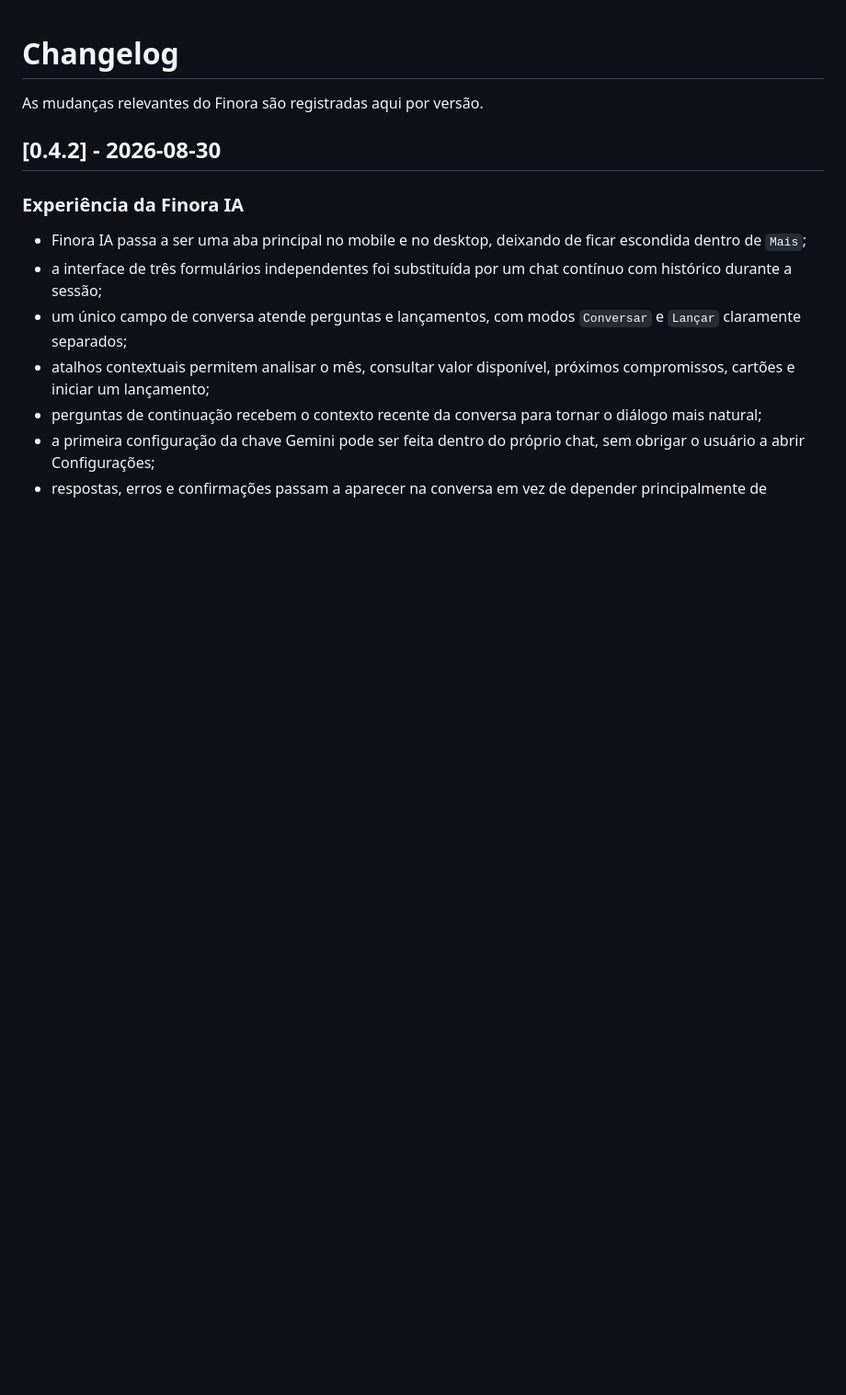
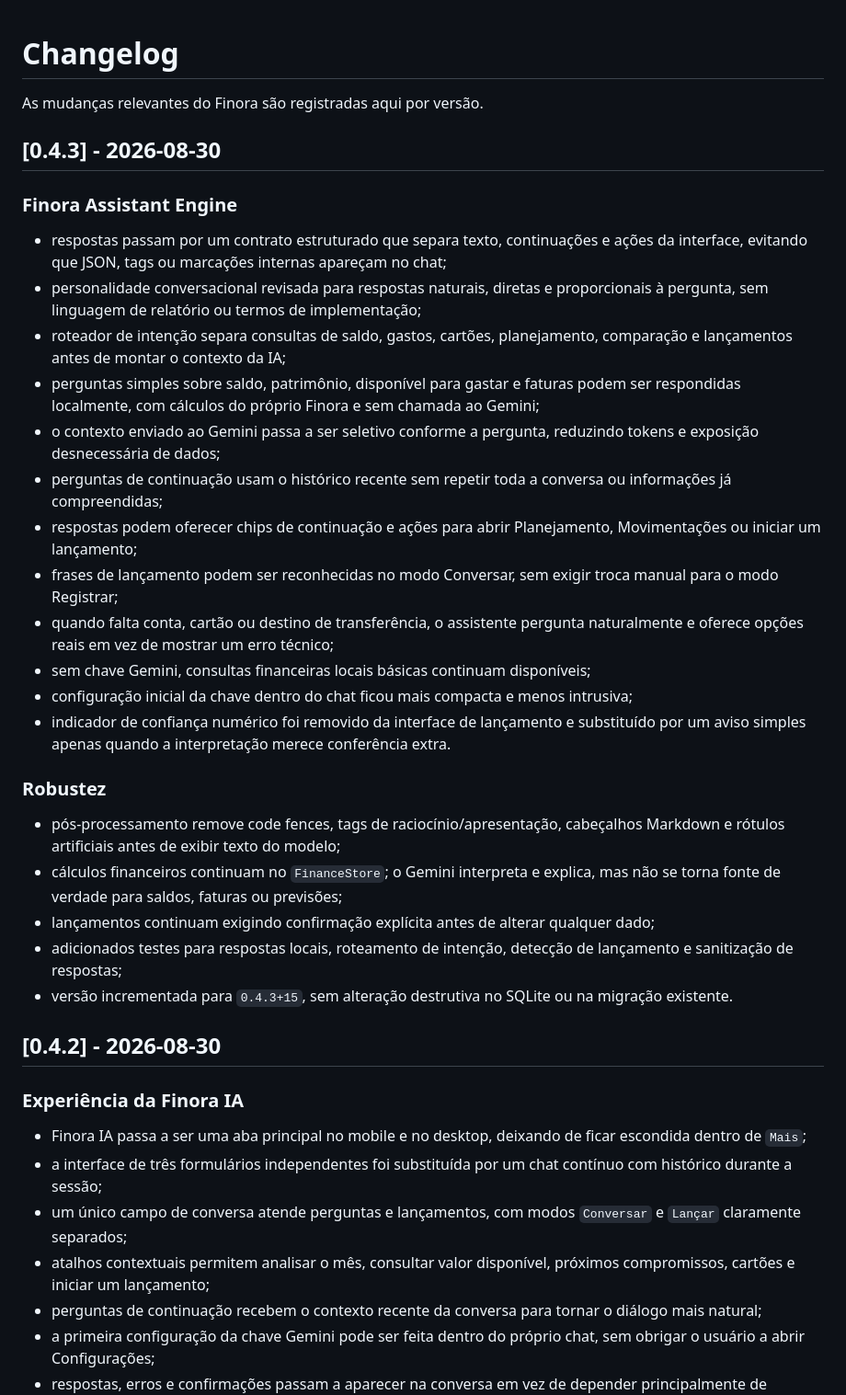
Before and after one commit to VictorAms12/finora, a Markdown page: CHANGELOG.md, the part around the change. Shown at 92% size. Rendered like a GitHub page; blank space fills up the shorter version.

Commit message:
docs: registra Finora v0.4.3 Assistant Engine

```diff
--- a/CHANGELOG.md
+++ b/CHANGELOG.md
@@ -1,6 +1,29 @@
 # Changelog
 
 As mudanças relevantes do Finora são registradas aqui por versão.
+
+## [0.4.3] - 2026-08-30
+
+### Finora Assistant Engine
+- respostas passam por um contrato estruturado que separa texto, continuações e ações da interface, evitando que JSON, tags ou marcações internas apareçam no chat;
+- personalidade conversacional revisada para respostas naturais, diretas e proporcionais à pergunta, sem linguagem de relatório ou termos de implementação;
+- roteador de intenção separa consultas de saldo, gastos, cartões, planejamento, comparação e lançamentos antes de montar o contexto da IA;
+- perguntas simples sobre saldo, patrimônio, disponível para gastar e faturas podem ser respondidas localmente, com cálculos do próprio Finora e sem chamada ao Gemini;
+- o contexto enviado ao Gemini passa a ser seletivo conforme a pergunta, reduzindo tokens e exposição desnecessária de dados;
+- perguntas de continuação usam o histórico recente sem repetir toda a conversa ou informações já compreendidas;
+- respostas podem oferecer chips de continuação e ações para abrir Planejamento, Movimentações ou iniciar um lançamento;
+- frases de lançamento podem ser reconhecidas no modo Conversar, sem exigir troca manual para o modo Registrar;
+- quando falta conta, cartão ou destino de transferência, o assistente pergunta naturalmente e oferece opções reais em vez de mostrar um erro técnico;
+- sem chave Gemini, consultas financeiras locais básicas continuam disponíveis;
+- configuração inicial da chave dentro do chat ficou mais compacta e menos intrusiva;
+- indicador de confiança numérico foi removido da interface de lançamento e substituído por um aviso simples apenas quando a interpretação merece conferência extra.
+
+### Robustez
+- pós-processamento remove code fences, tags de raciocínio/apresentação, cabeçalhos Markdown e rótulos artificiais antes de exibir texto do modelo;
+- cálculos financeiros continuam no `FinanceStore`; o Gemini interpreta e explica, mas não se torna fonte de verdade para saldos, faturas ou previsões;
+- lançamentos continuam exigindo confirmação explícita antes de alterar qualquer dado;
+- adicionados testes para respostas locais, roteamento de intenção, detecção de lançamento e sanitização de respostas;
+- versão incrementada para `0.4.3+15`, sem alteração destrutiva no SQLite ou na migração existente.
 
 ## [0.4.2] - 2026-08-30
 
```
